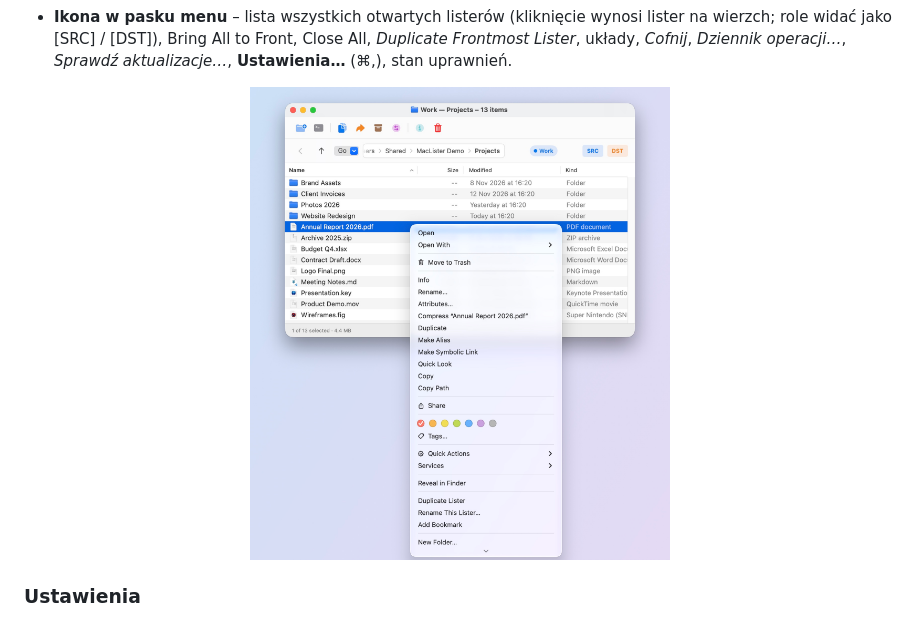
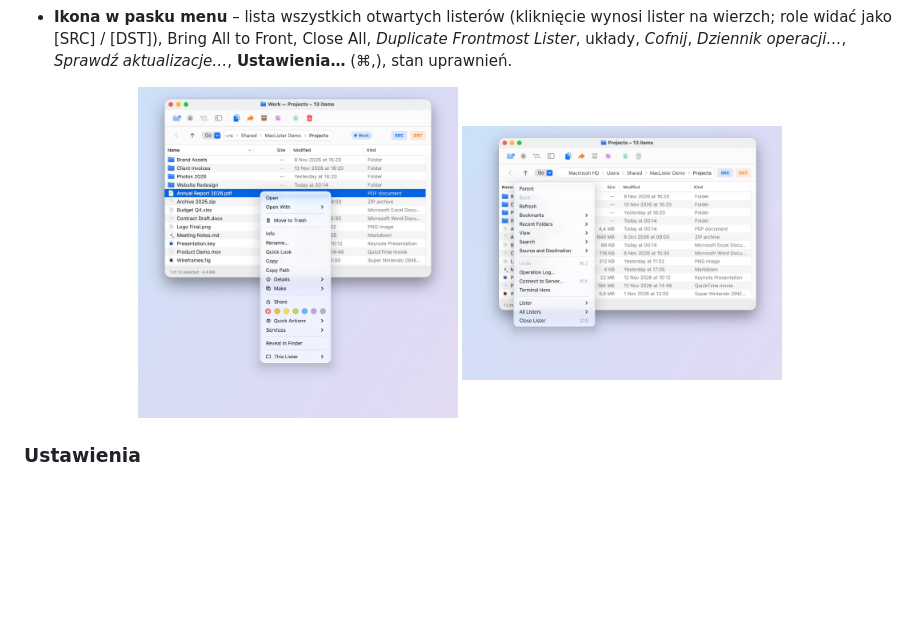
Before and after one commit to grzegorzmurdzek/MacLister, a Markdown page: README.pl.md, the part around the change. Drawn GitHub-style; pictures changed too: docs/screenshots/context-menu.jpg, docs/screenshots/title-bar-menu.jpg; blank space fills up the shorter version.

```diff
--- a/README.pl.md
+++ b/README.pl.md
@@ -189,7 +189,10 @@ W wielu laptopach klawisze F wymagają **fn**.
   \[SRC\] / \[DST\]), Bring All to Front, Close All, *Duplicate Frontmost Lister*, układy, *Cofnij*, *Dziennik operacji…*,
   *Sprawdź aktualizacje…*, **Ustawienia…** (⌘,), stan uprawnień.
 
-<p align="center"><img src="docs/screenshots/context-menu.jpg" alt="Menu pod prawym przyciskiem dla pliku: Otwórz, Otwórz w aplikacji, Przenieś do Kosza, Informacje, Kompresuj, Udostępnij, kolory tagów, Szybkie czynności, Usługi i własne polecenia MacLister" width="420"></p>
+<p align="center">
+  <img src="docs/screenshots/context-menu.jpg" alt="Menu pod prawym przyciskiem dla pliku: Otwórz, Otwórz w aplikacji, Przenieś do Kosza, Informacje, Zmień nazwę, Szybki podgląd, Kopiuj, podmenu Szczegóły i Utwórz, Udostępnij, kolory tagów, Szybkie czynności, Usługi, Pokaż w Finderze i Ten lister" width="320">
+  <img src="docs/screenshots/title-bar-menu.jpg" alt="Menu pod prawym przyciskiem na belce okna: Parent, Back, Refresh, Zakładki, Ostatnie foldery, podmenu Widok, Szukaj i Źródło i cel, Cofnij, Dziennik operacji, Połącz z serwerem, Terminal tutaj, podmenu Lister i Wszystkie listery oraz Zamknij lister" width="320">
+</p>
 
 ### Ustawienia
 
```
Also changed, not shown: README.md (+4 -1 lines), docs/screenshots/context-menu-dark.jpg, 6 other files.
